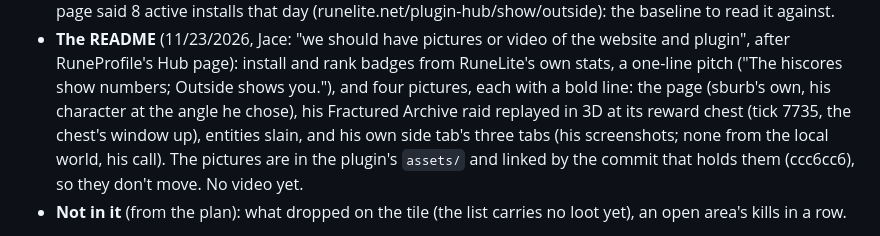
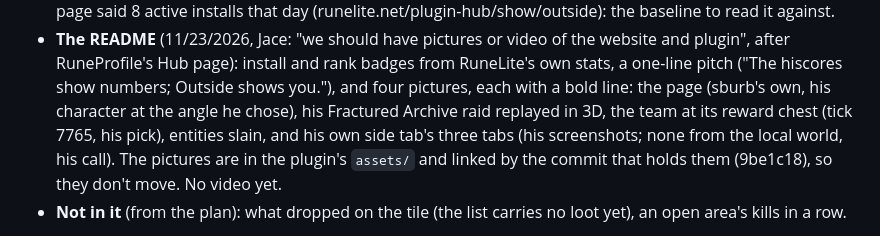
Before and after one commit to jhmcubed/outstation, a Markdown page: docs/hub-submission.md, the part around the change. Rendered like a GitHub page.

Commit message:
The Hub's README: the replay at the chest, tick 7765
Co-Authored-By: Claude Opus 5.5 <noreply@anthropic.com>
Claude-Session: https://claude.ai/code/session_015m6iunNsuJ3to6ksw3SC2o

```diff
--- a/docs/hub-submission.md
+++ b/docs/hub-submission.md
@@ -584,9 +584,9 @@ update 8". Built from the plan under **Trips** in "Update 7 (planned, 11/22/2026
 - **The README** (11/23/2026, Jace: "we should have pictures or video of the website and plugin", after RuneProfile's
   Hub page): install and rank badges from RuneLite's own stats, a one-line pitch ("The hiscores show numbers; Outside
   shows you."), and four pictures, each with a bold line: the page (sburb's own, his character at the angle he chose),
-  his Fractured Archive raid replayed in 3D at its reward chest (tick 7735, the chest's window up), entities slain, and
+  his Fractured Archive raid replayed in 3D, the team at its reward chest (tick 7765, his pick), entities slain, and
   his own side tab's three tabs (his screenshots; none from the local world, his call). The pictures are in the
-  plugin's `assets/` and linked by the commit that holds them (ccc6cc6), so they don't move. No video yet.
+  plugin's `assets/` and linked by the commit that holds them (9be1c18), so they don't move. No video yet.
 - **Not in it** (from the plan): what dropped on the tile (the list carries no loot yet), an open area's kills in a row.
 
 Checked: gradle test (whole 207, the cut 151: `TripsTest`), hub_check both, hub_cut --check, start_check on the cut
```
Also changed, not shown: plugin/README.hub.md (+4 -4 lines), plugin/assets/replay.png.
